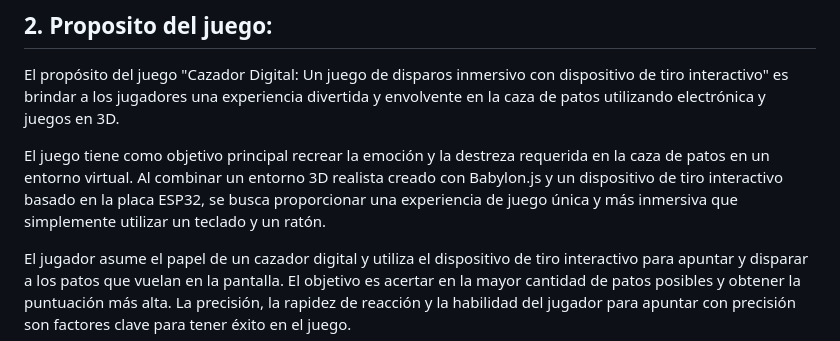
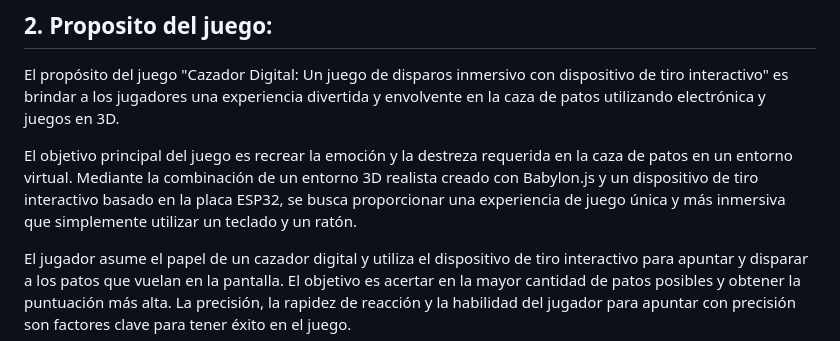
Before and after one commit to spardoocampo/Proyecto_cazador_Digital-Un_juego_de_disparos_inmersivo_con_dispositivo_de_tiro_interactivo, a Markdown page: README.md, the part around the change printed below. GitHub-like rendering.

```diff
--- a/README.md
+++ b/README.md
@@ -4,7 +4,7 @@ Cazador digital, un juego de disparos inmersivo con dispositivo de tiro interact
 ## 2. Proposito del juego:
 El propósito del juego "Cazador Digital: Un juego de disparos inmersivo con dispositivo de tiro interactivo" es brindar a los jugadores una experiencia divertida y envolvente en la caza de patos utilizando electrónica y juegos en 3D.
 
-El juego tiene como objetivo principal recrear la emoción y la destreza requerida en la caza de patos en un entorno virtual. Al combinar un entorno 3D realista creado con Babylon.js y un dispositivo de tiro interactivo basado en la placa ESP32, se busca proporcionar una experiencia de juego única y más inmersiva que simplemente utilizar un teclado y un ratón.
+El objetivo principal del juego es recrear la emoción y la destreza requerida en la caza de patos en un entorno virtual. Mediante la combinación de un entorno 3D realista creado con Babylon.js y un dispositivo de tiro interactivo basado en la placa ESP32, se busca proporcionar una experiencia de juego única y más inmersiva que simplemente utilizar un teclado y un ratón.
 
 El jugador asume el papel de un cazador digital y utiliza el dispositivo de tiro interactivo para apuntar y disparar a los patos que vuelan en la pantalla. El objetivo es acertar en la mayor cantidad de patos posibles y obtener la puntuación más alta. La precisión, la rapidez de reacción y la habilidad del jugador para apuntar con precisión son factores clave para tener éxito en el juego.
 
```
Also changed, not shown: other parts of README.md (+6 -1 lines).
